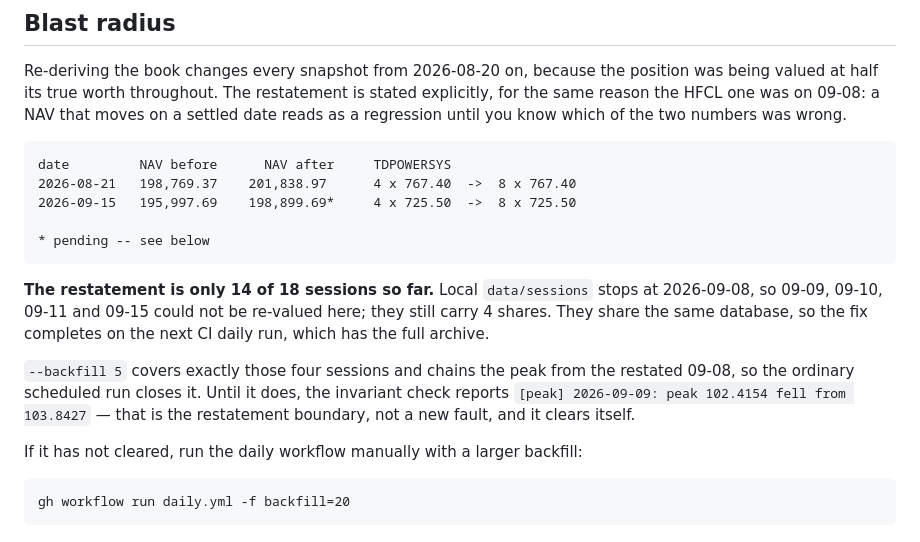
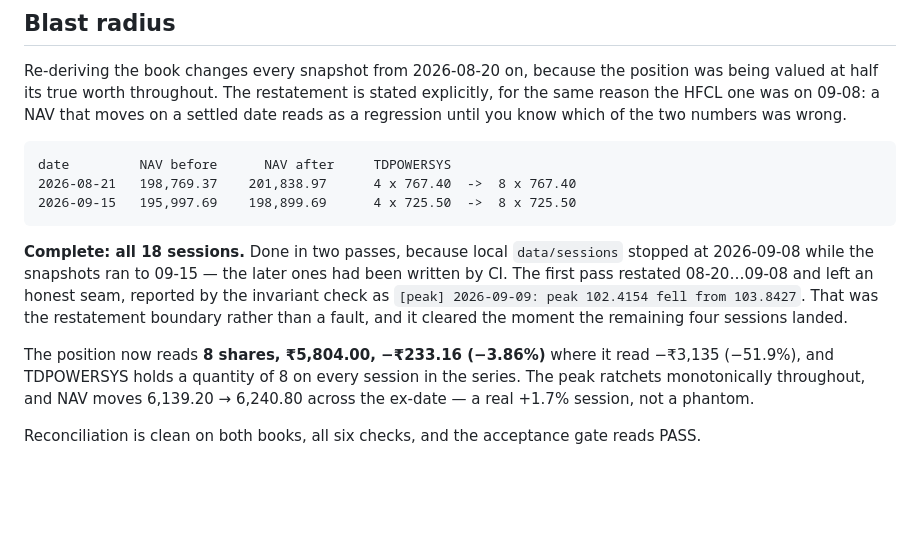
Before and after one commit to akashdnb/algotrade, a Markdown page: claude_fixes/2026-09-16-corporate-actions-on-the-book.md, the part around the change. Rendered like a GitHub page; blank space fills up the shorter version.

Commit message:
docs: the restatement is complete -- all 18 sessions, not 14
The remaining four sessions (09-09, 09-10, 09-11, 09-15) landed in
data/sessions while the PR was open, so they could be restated here rather
than waiting for the nightly run. The [peak] seam the note warned about has
cleared, as predicted -- it was the boundary between restated and
un-restated rows, not a fault.

TDPOWERSYS now reads 8 shares on every session in the series, -3.86% rather
than the -51.9% that started this.

Co-Authored-By: Claude Opus 5 (1M context) <noreply@anthropic.com>

```diff
--- a/claude_fixes/2026-09-16-corporate-actions-on-the-book.md
+++ b/claude_fixes/2026-09-16-corporate-actions-on-the-book.md
@@ -298,20 +298,19 @@ numbers was wrong.
 
     date         NAV before      NAV after     TDPOWERSYS
     2026-08-21   198,769.37    201,838.97      4 x 767.40  ->  8 x 767.40
-    2026-09-15   195,997.69    198,899.69*     4 x 725.50  ->  8 x 725.50
+    2026-09-15   195,997.69    198,899.69      4 x 725.50  ->  8 x 725.50
 
-    * pending -- see below
+**Complete: all 18 sessions.** Done in two passes, because local `data/sessions`
+stopped at 2026-09-08 while the snapshots ran to 09-15 — the later ones had been
+written by CI. The first pass restated 08-20…09-08 and left an honest seam,
+reported by the invariant check as `[peak] 2026-09-09: peak 102.4154 fell from
+103.8427`. That was the restatement boundary rather than a fault, and it cleared
+the moment the remaining four sessions landed.
 
-**The restatement is only 14 of 18 sessions so far.** Local `data/sessions`
-stops at 2026-09-08, so 09-09, 09-10, 09-11 and 09-15 could not be re-valued
-here; they still carry 4 shares. They share the same database, so the fix
-completes on the next CI daily run, which has the full archive.
+The position now reads **8 shares, ₹5,804.00, −₹233.16 (−3.86%)** where it read
+−₹3,135 (−51.9%), and TDPOWERSYS holds a quantity of 8 on every session in the
+series. The peak ratchets monotonically throughout, and NAV moves 6,139.20 →
+6,240.80 across the ex-date — a real +1.7% session, not a phantom.
 
-`--backfill 5` covers exactly those four sessions and chains the peak from the
-restated 09-08, so the ordinary scheduled run closes it. Until it does, the
-invariant check reports `[peak] 2026-09-09: peak 102.4154 fell from 103.8427` —
-that is the restatement boundary, not a new fault, and it clears itself.
-
-If it has not cleared, run the daily workflow manually with a larger backfill:
-
-    gh workflow run daily.yml -f backfill=20
+Reconciliation is clean on both books, all six checks, and the acceptance gate
+reads PASS.
```
